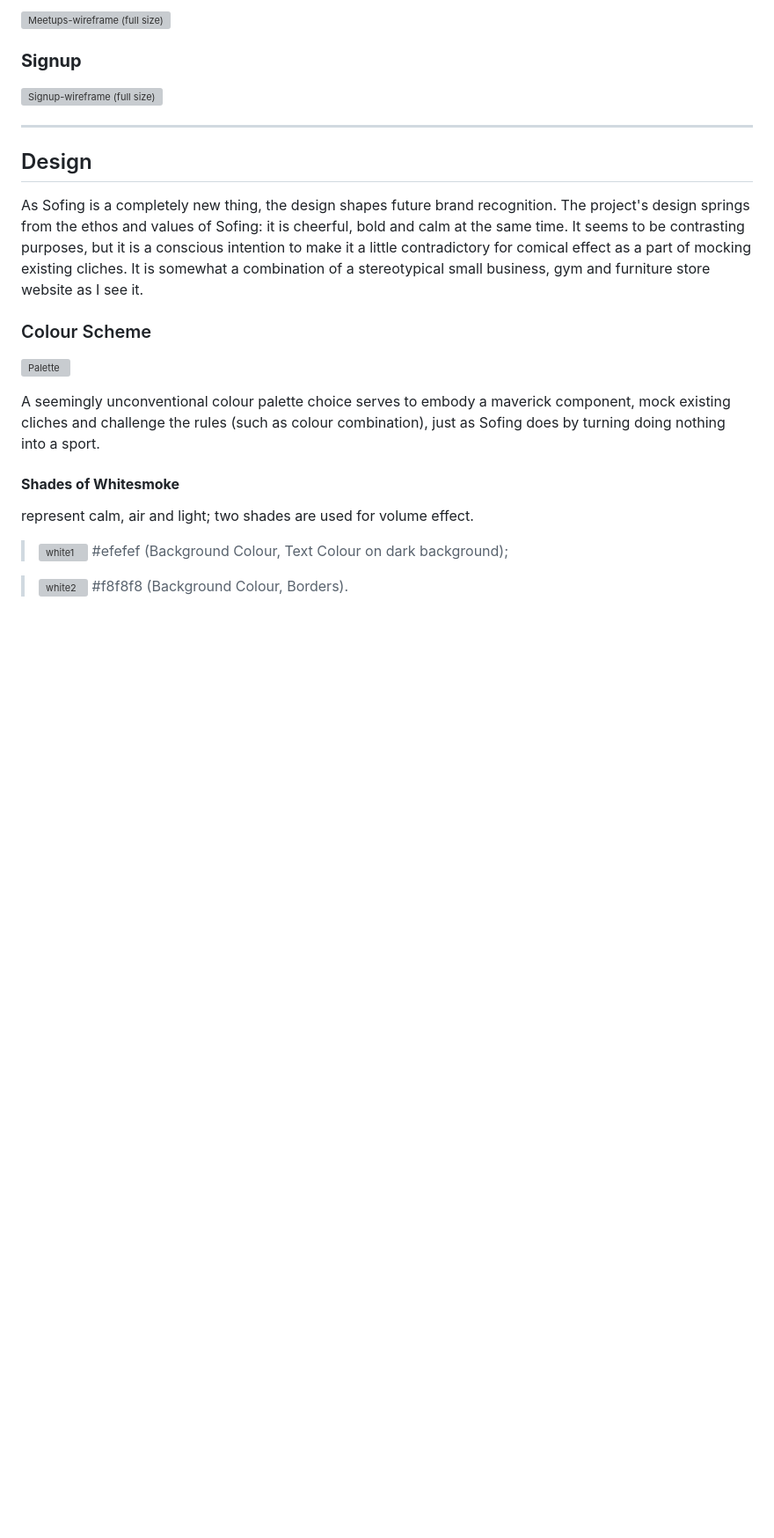
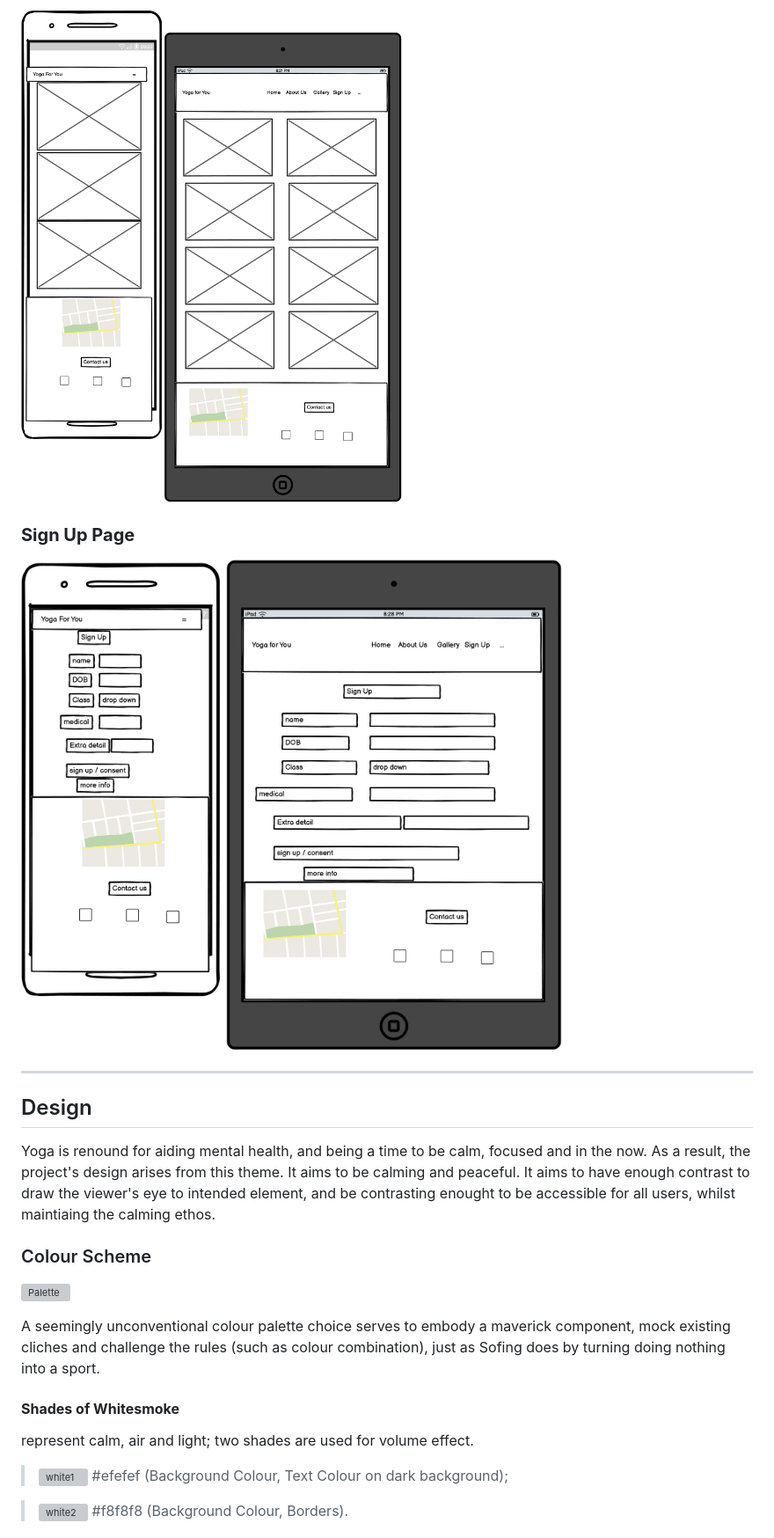
Before and after one commit to emilycheatham/p1_yoga_for_you, a Markdown page: README.md, the part around the change printed below. Shown: that part at 88% size. Rendered like a GitHub page; pictures changed too: assets/images/readme/Gallery.png (added), assets/images/readme/signUp.png (added); blank space fills up the shorter version; grey boxes are pictures that could not be loaded.

```diff
--- a/README.md
+++ b/README.md
@@ -164,15 +165,15 @@ ___
 
-![Meetups-wireframe (full size)](assets/images/readme/wireframes/meetups-wire.webp)
+![Meetups-wireframe](assets/images/readme/Gallery.png)
 
-### **Signup**
+### **Sign Up Page**
 
-![Signup-wireframe (full size)](assets/images/readme/wireframes/signup-wire.webp)
+![Signup-wireframe](assets/images/readme/signUp.png)
 
 ___
 
 ## Design
 
-As Sofing is a completely new thing, the design shapes future brand recognition. The project's design springs from the ethos and values of Sofing: it is cheerful, bold and calm at the same time. It seems to be contrasting purposes, but it is a conscious intention to make it a little contradictory for comical effect as a part of mocking existing cliches. It is somewhat a combination of a stereotypical small business, gym and furniture store website as I see it.
+Yoga is renound for aiding mental health, and being a time to be calm, focused and in the now. As a result, the project's design arises from this theme. It aims to be calming and peaceful. It aims to have enough contrast to draw the viewer's eye to intended element, and be contrasting enought to be accessible for all users, whilst maintiaing the calming ethos.
 
 ### Colour Scheme
 
```
Also changed, not shown: other parts of README.md (+13 -12 lines), assets/images/readme/AboutUs.png (added), assets/images/readme/Homepage.png (added).
